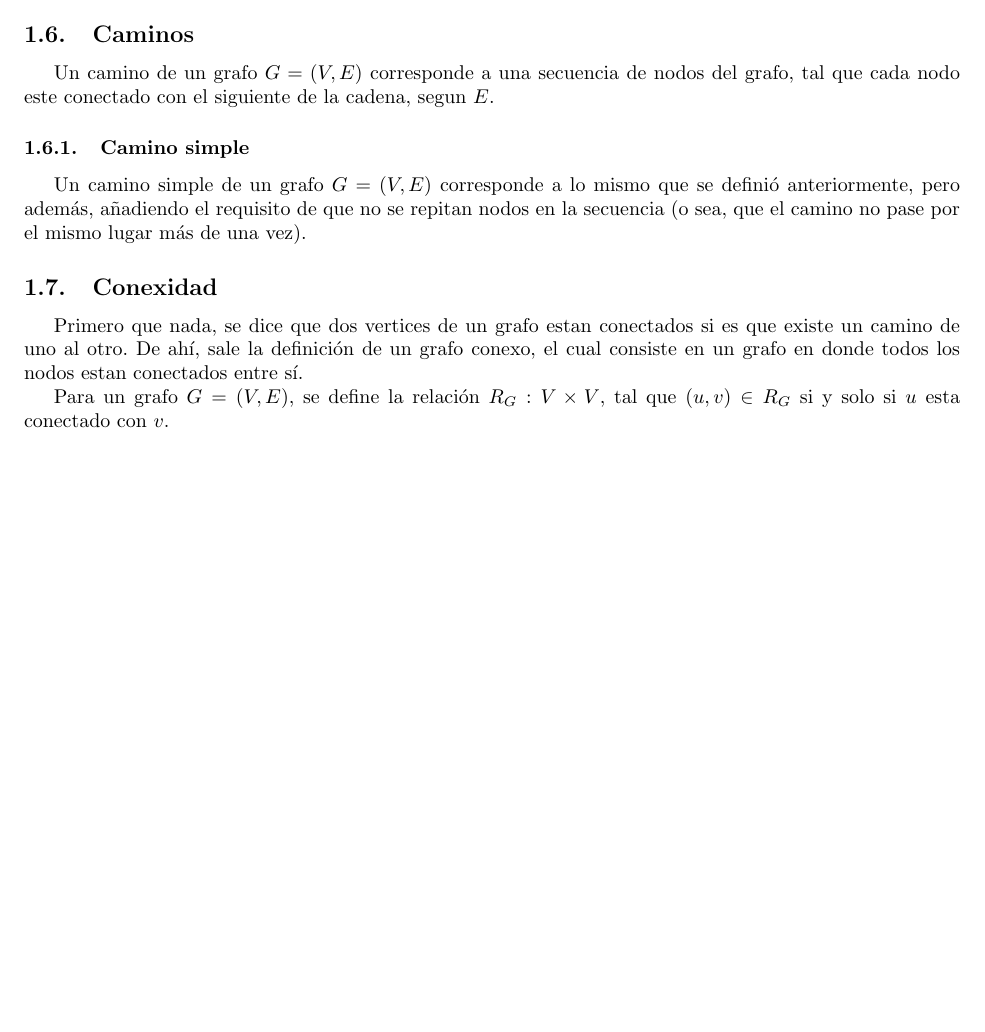
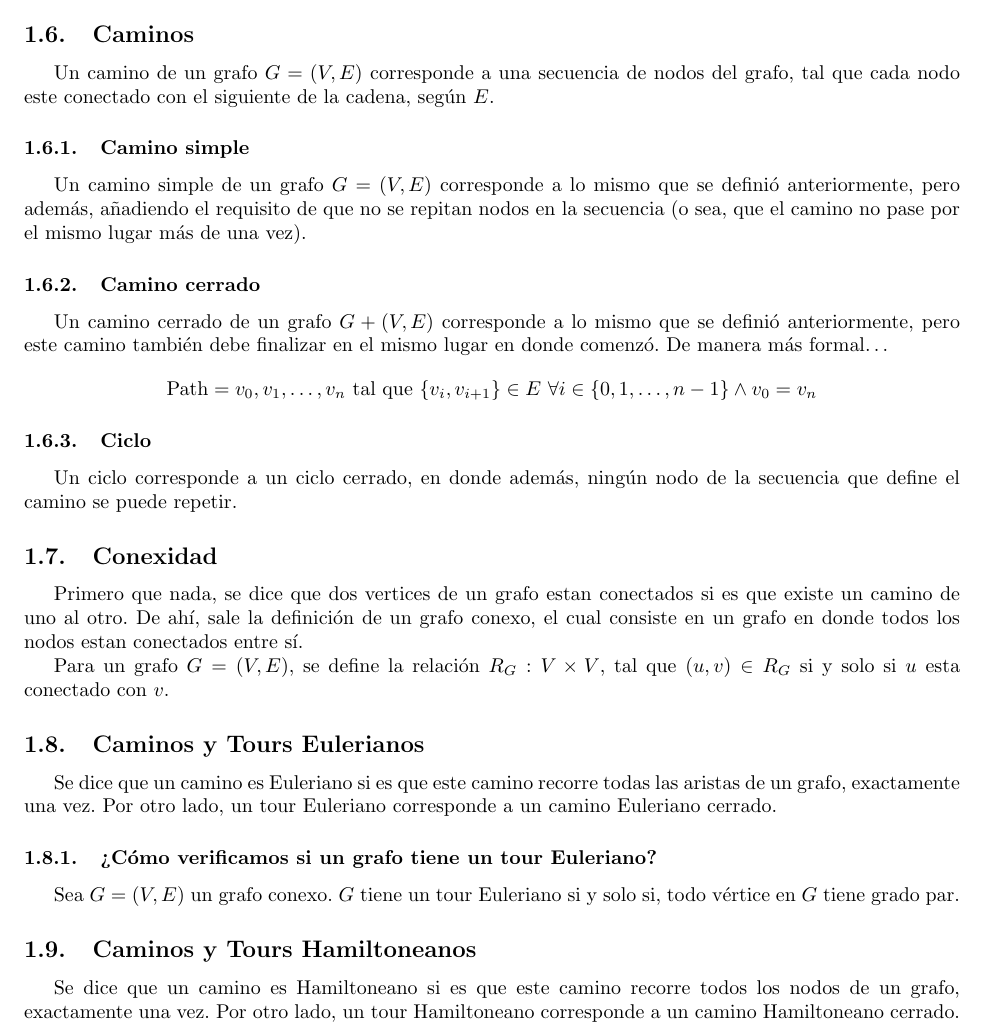
Before and after one commit to ElTioAndresCabezas/resumen-iic1253, a LaTeX document (sections/grafos.tex): part of page 3 of 3, cut so that both start at the same text, the shorter picture padded with empty space. Compiled offline with pdfLaTeX.

Commit message:
Contenidos finalizados

```diff
--- a/sections/grafos.tex
+++ b/sections/grafos.tex
@@ -133,15 +133,32 @@ Una k-coloración de un grafo $G = (V,E)$ es una función $C: V \rightarrow \{0,
 Denotaremos como $\chi(G)$ al mínimo valor que puede adoptar $k$ tal que $G = (V,E)$ tenga una k-coloración. A este valor $\chi(G)$ lo llamaremos ``número cromático''. Cabe destacar que encontrar el número cromático es un problema muy complicado (se resume en colorear manualmente el grafo y probar hasta que se logre encontrar un valor que no se pueda disminuir).
 
 \subsection{Caminos}
-Un camino de un grafo $G = (V,E)$ corresponde a una secuencia de nodos del grafo, tal que cada nodo este conectado con el siguiente de la cadena, segun $E$.
+Un camino de un grafo $G = (V,E)$ corresponde a una secuencia de nodos del grafo, tal que cada nodo este conectado con el siguiente de la cadena, según $E$.
 
 \subsubsection{Camino simple}
 Un camino simple de un grafo $G = (V,E)$ corresponde a lo mismo que se definió anteriormente, pero además, añadiendo el requisito de que no se repitan nodos en la secuencia (o sea, que el camino no pase por el mismo lugar más de una vez).
+
+\subsubsection{Camino cerrado}
+Un camino cerrado de un grafo $G + (V,E)$ corresponde a lo mismo que se definió anteriormente, pero este camino también debe finalizar en el mismo lugar en donde comenzó. De manera más formal\dots
+\[ \text{Path} = v_0, v_1, \ldots, v_n \text{ tal que } \{ v_i, v_{i+1} \} \in E\ \forall i \in \{0, 1, \ldots, n-1\} \wedge v_0 = v_n \]
+
+\subsubsection{Ciclo}
+Un ciclo corresponde a un ciclo cerrado, en donde además, ningún nodo de la secuencia que define el camino se puede repetir.
 
 \subsection{Conexidad}
 Primero que nada, se dice que dos vertices de un grafo estan conectados si es que existe un camino de uno al otro. De ahí, sale la definición de un grafo conexo, el cual consiste en un grafo en donde todos los nodos estan conectados entre sí.
 
 Para un grafo $G = (V,E)$, se define la relación $R_G: V \times V$, tal que $(u,v) \in R_G$ si y solo si $u$ esta conectado con $v$.
 
+\subsection{Caminos y Tours Eulerianos}
+Se dice que un camino es Euleriano si es que este camino recorre todas las aristas de un grafo, exactamente una vez. Por otro lado, un tour Euleriano corresponde a un camino Euleriano cerrado.
+
+\subsubsection{¿Cómo verificamos si un grafo tiene un tour Euleriano?}
+Sea $G = (V,E)$ un grafo conexo. $G$ tiene un tour Euleriano si y solo si, todo vértice en $G$ tiene grado par.
+
+\subsection{Caminos y Tours Hamiltoneanos}
+Se dice que un camino es Hamiltoneano si es que este camino recorre todos los nodos de un grafo, exactamente una vez. Por otro lado, un tour Hamiltoneano corresponde a un camino Hamiltoneano cerrado.
+
+
 
 \end{document}
```
Also changed, not shown: main.pdf, sections/grafos.pdf.
